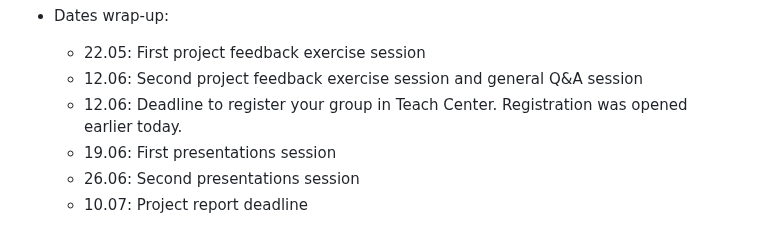
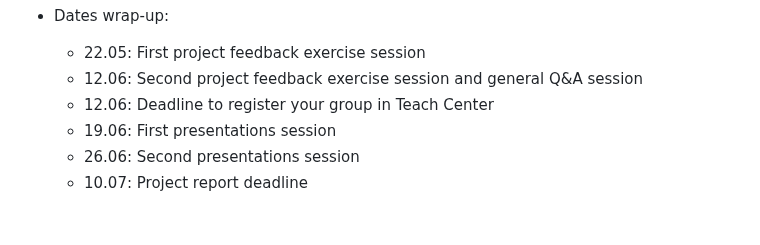
Before and after one commit to pjercic/ComputationalModellingSocialSystems2024, a Markdown page: index.md, the part around the change. GitHub-like rendering.

```diff
--- a/index.md
+++ b/index.md
@@ -45,7 +45,7 @@ Some basic information:
 - Dates wrap-up:
   - 22.05: First project feedback exercise session
   - 12.06: Second project feedback exercise session and general Q&A session
-  - 12.06: Deadline to register your group in Teach Center. Registration was opened earlier today.
+  - 12.06: Deadline to register your group in Teach Center
   - 19.06: First presentations session
   - 26.06: Second presentations session
   - 10.07: Project report deadline
```
